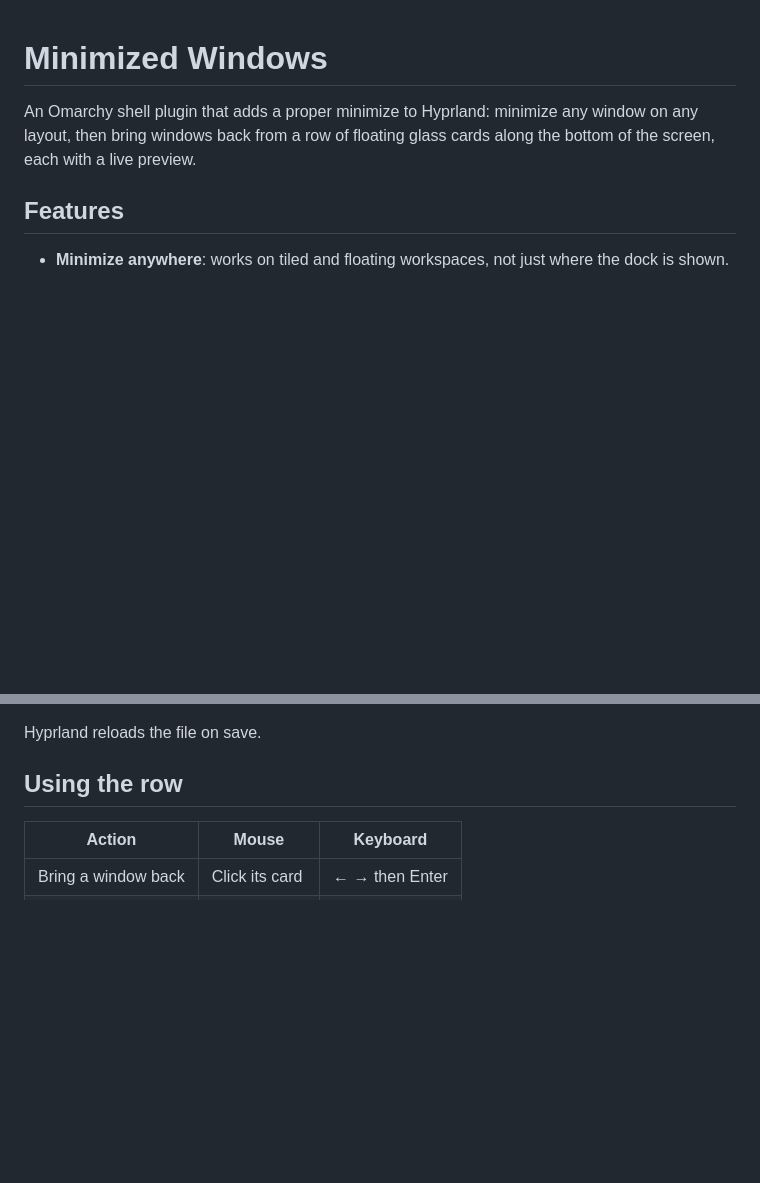
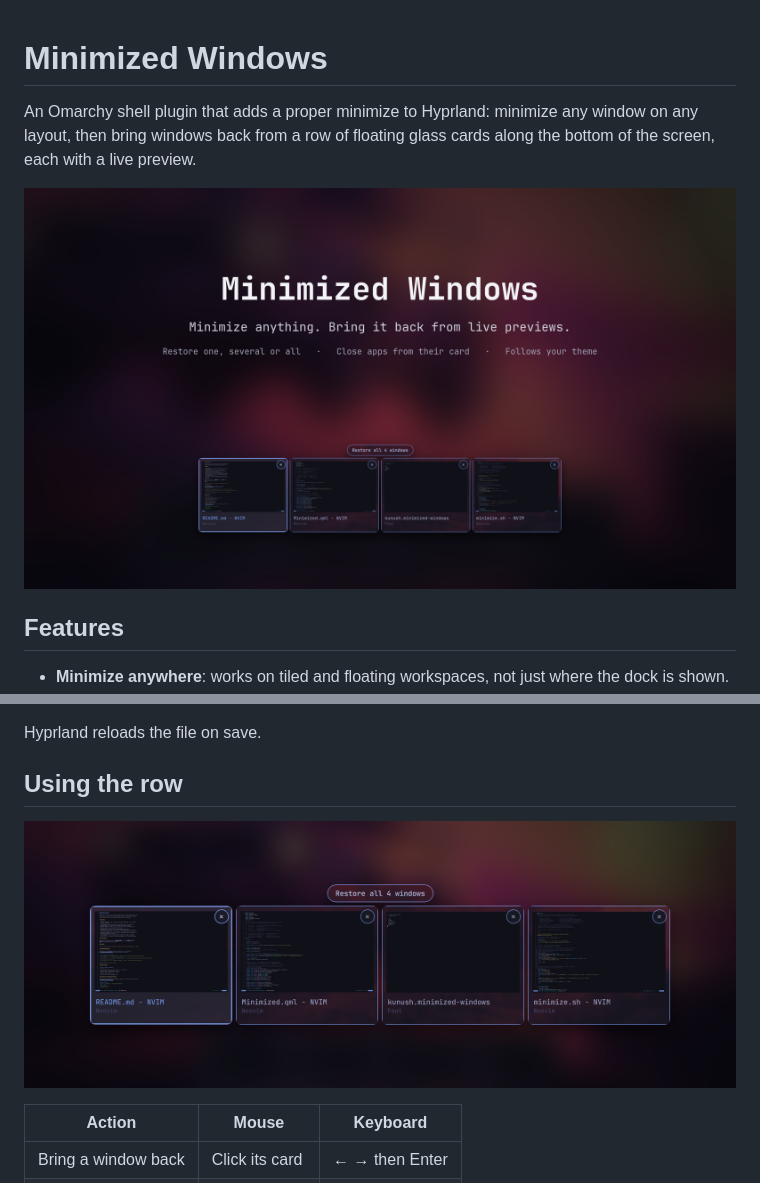
Before and after one commit to Kunush/omarchy-minimized-windows, a Markdown page: README.md, 2 parts joined by grey strips. Rendered like a GitHub page; pictures changed too: docs/cards.png (added), preview.png (added); blank space fills up the shorter version.

```diff
--- a/README.md
+++ b/README.md
@@ -3,6 +3,8 @@
 An Omarchy shell plugin that adds a proper minimize to Hyprland: minimize any
 window on any layout, then bring windows back from a row of floating glass
 cards along the bottom of the screen, each with a live preview.
+
+![Minimized Windows](preview.png)
 
 ## Features
 
@@ -48,6 +50,8 @@ o.bind("SUPER + CTRL + M", "Minimized windows", { panel = "kunush.minimized-wind
 Hyprland reloads the file on save.
 
 ## Using the row
+
+![The row of minimized windows](docs/cards.png)
 
 | Action | Mouse | Keyboard |
 |---|---|---|
```
Also changed, not shown: 2 other files.
